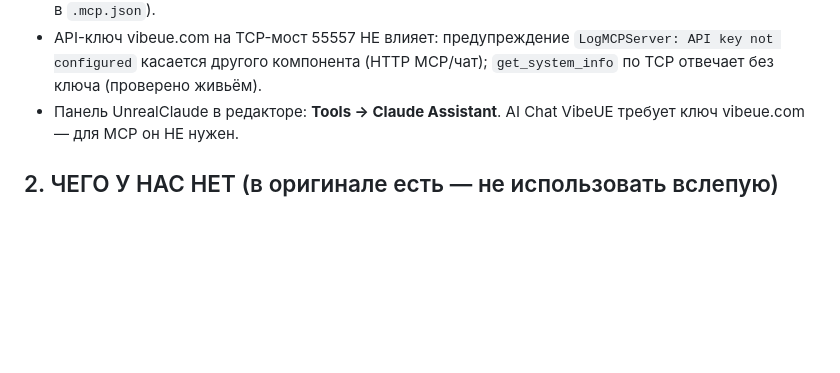
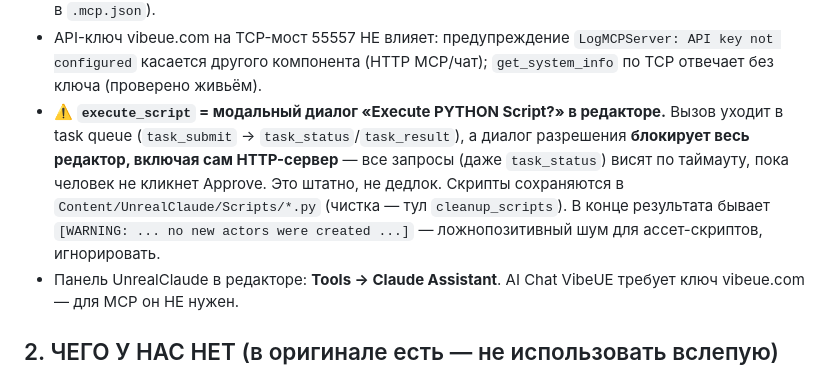
Before and after one commit to JackShepetilov/PolaritySourceCode, a Markdown page: MCP_Tooling_Guide.md, the part around the change. Rendered like a GitHub page; blank space fills up the shorter version.

Commit message:
docs(mcp): live-verified material pipeline + execute_script modal dialog flow
Co-Authored-By: Claude Fable 5 <noreply@anthropic.com>

```diff
--- a/MCP_Tooling_Guide.md
+++ b/MCP_Tooling_Guide.md
@@ -36,6 +36,13 @@
 - API-ключ vibeue.com на TCP-мост 55557 НЕ влияет: предупреждение `LogMCPServer: API key not
   configured` касается другого компонента (HTTP MCP/чат); `get_system_info` по TCP отвечает без
   ключа (проверено живьём).
+- ⚠️ **`execute_script` = модальный диалог «Execute PYTHON Script?» в редакторе.** Вызов уходит
+  в task queue (`task_submit` → `task_status`/`task_result`), а диалог разрешения **блокирует
+  весь редактор, включая сам HTTP-сервер** — все запросы (даже `task_status`) висят по таймауту,
+  пока человек не кликнет Approve. Это штатно, не дедлок. Скрипты сохраняются в
+  `Content/UnrealClaude/Scripts/*.py` (чистка — тул `cleanup_scripts`). В конце результата
+  бывает `[WARNING: ... no new actors were created ...]` — ложнопозитивный шум для
+  ассет-скриптов, игнорировать.
 - Панель UnrealClaude в редакторе: **Tools → Claude Assistant**. AI Chat VibeUE требует ключ
   vibeue.com — для MCP он НЕ нужен.
 
```
